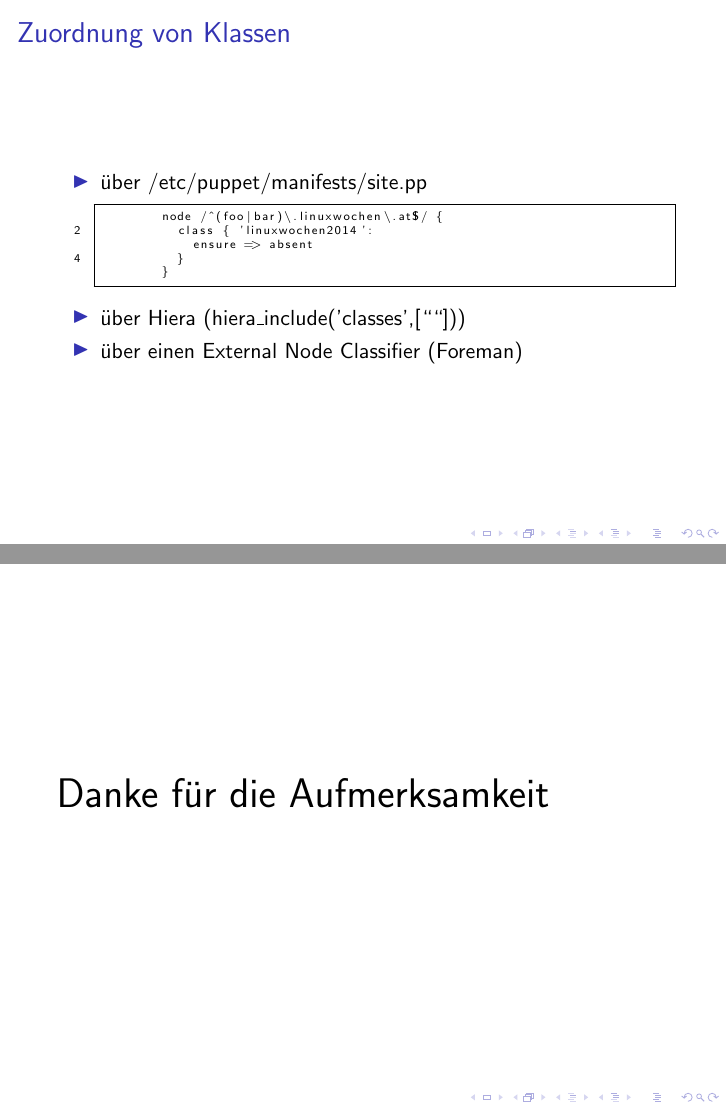
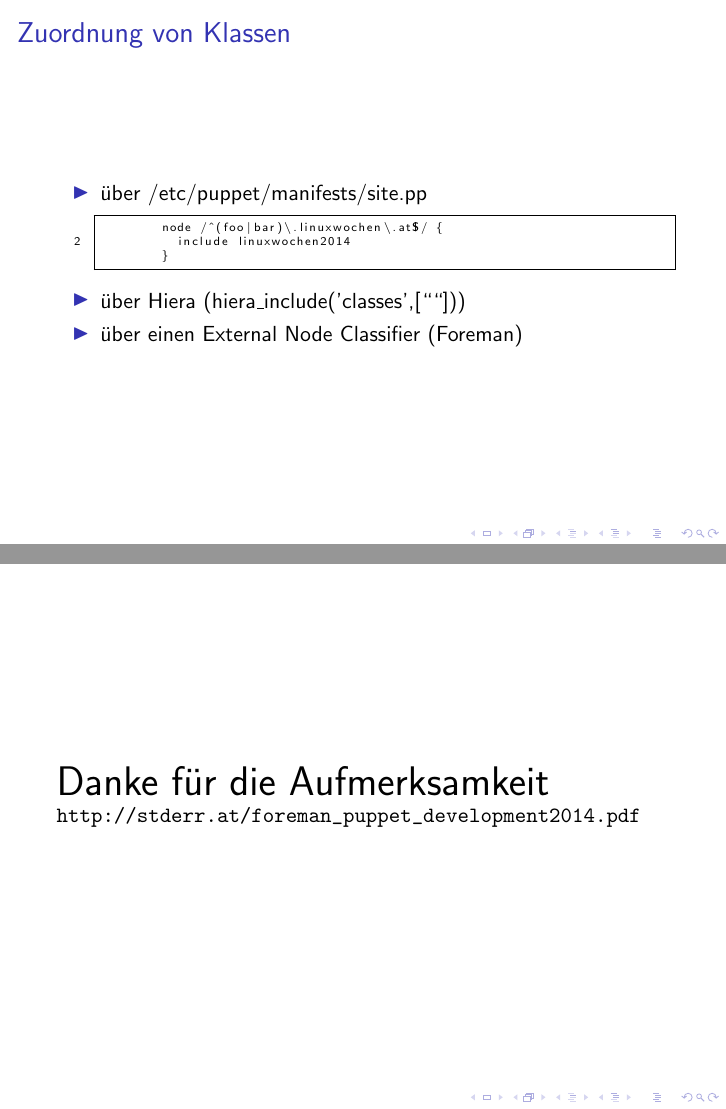
Before and after one commit to tosmi/linuxwochen2014, LaTeX slides (tex/foreman_puppet_development2014.tex): pages 6 and 35 of 35, joined at a grey line. Compiled offline with pdfLaTeX.

Commit message:
slide update

`````diff
--- a/tex/foreman_puppet_development2014.tex
+++ b/tex/foreman_puppet_development2014.tex
@@ -112,9 +112,7 @@ captionpos=b
     \item über /etc/puppet/manifests/site.pp
       \begin{lstlisting}
         node /^(foo|bar)\.linuxwochen\.at$/ {
-          class { 'linuxwochen2014':
-            ensure => absent
-          }
+          include linuxwochen2014
         }
       \end{lstlisting}
   \item über Hiera (hiera\_include('classes',[````]))
@@ -434,6 +432,8 @@ end
 
 \begin{frame}
   \huge{Danke für die Aufmerksamkeit}
+
+  \normalsize \url{http://stderr.at/foreman_puppet_development2014.pdf}
 \end{frame}
 \end{document}
 
`````
